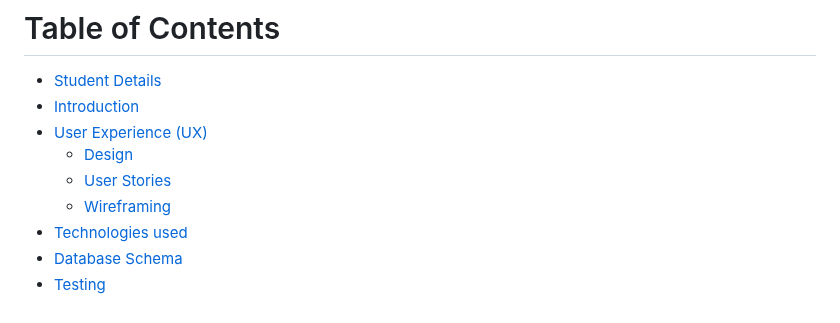
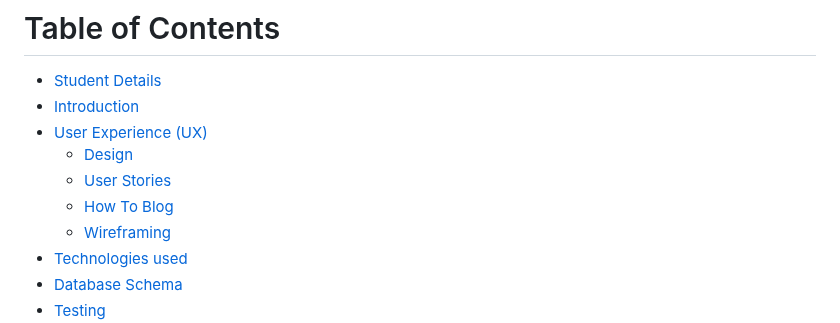
Before and after one commit to PSebastian96/pjt3-NoiseAudit, a Markdown page: README.md, the part around one of its changes. Drawn GitHub-style.

```diff
--- a/README.md
+++ b/README.md
@@ -16,6 +16,7 @@ Third Milestone Project - Code Institute
 *   [User Experience (UX)](#userexp)
     *   [Design](#design)
     *   [User Stories](#userstory)
+    *   [How To Blog](#how2blog)
     *   [Wireframing](#wireframe)
 *   [Technologies used](#tech)
 *   [Database Schema](#dbschema)
```
Also changed, not shown: other parts of README.md (+18 -2 lines).
